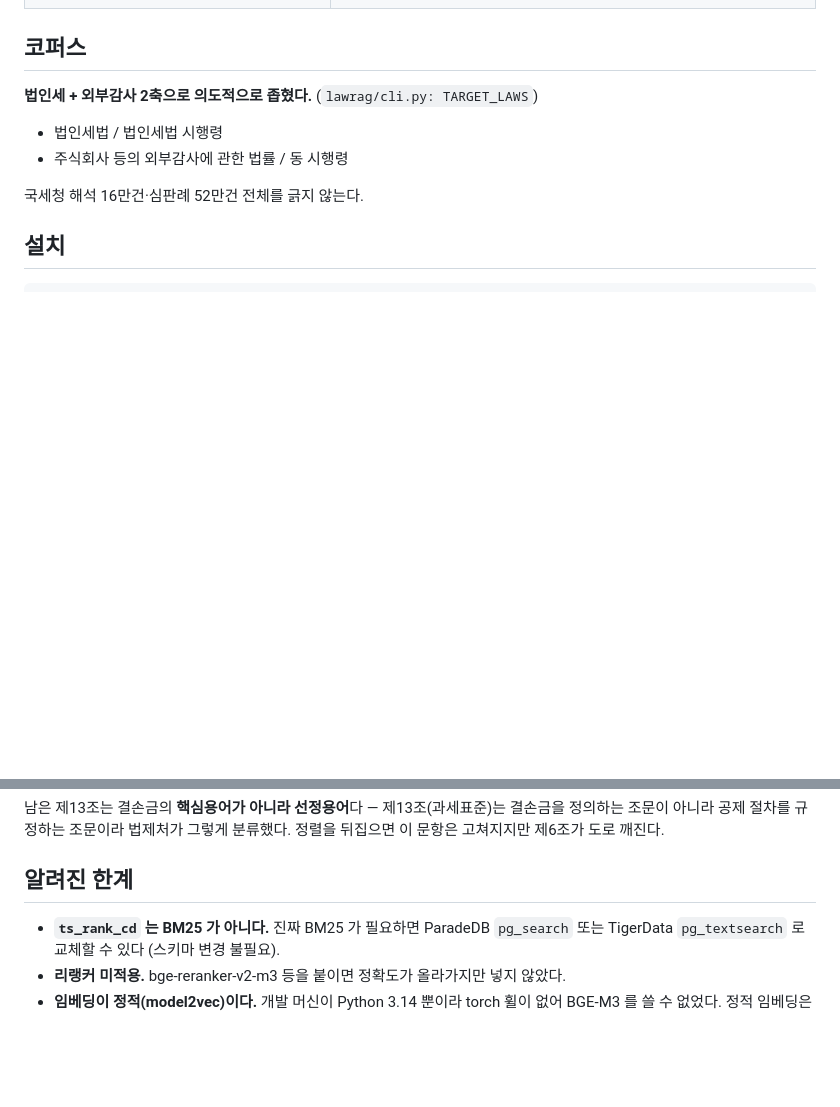
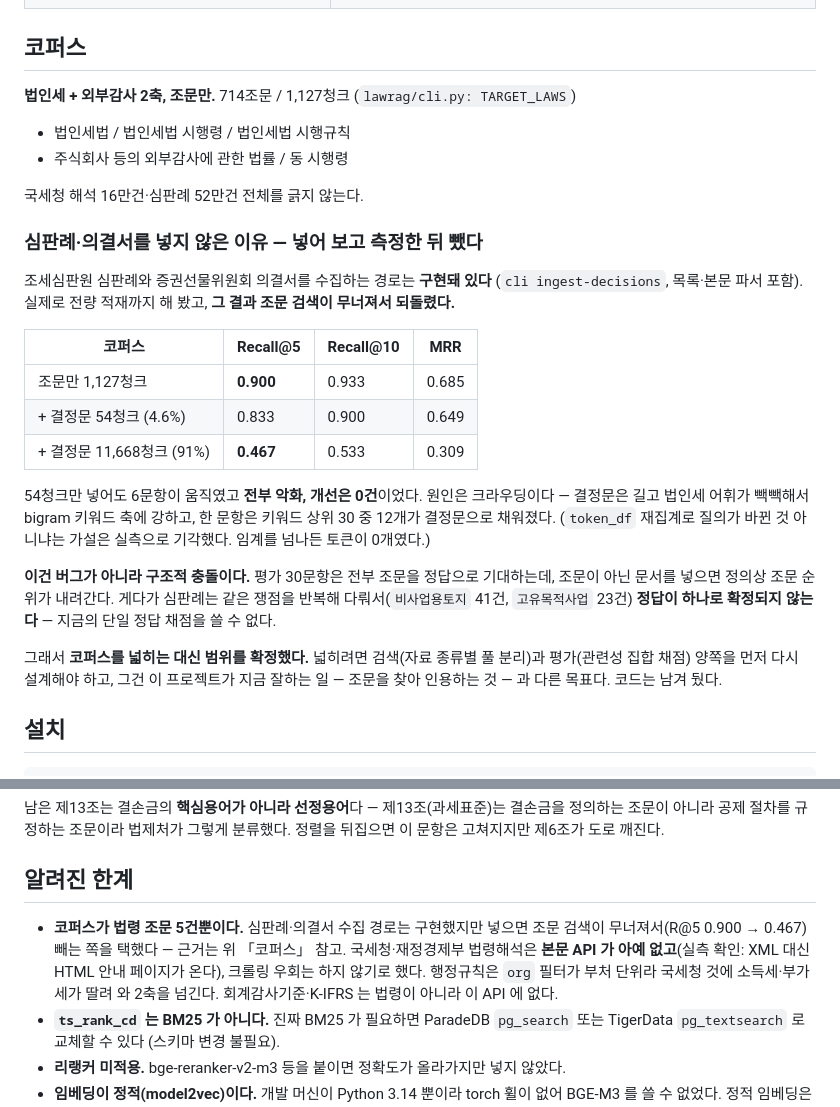
Before and after one commit to blueman777-1/law_project, a Markdown page: README.md, 2 parts joined by grey strips. Drawn GitHub-style; blank space fills up the shorter version.

```diff
--- a/README.md
+++ b/README.md
@@ -54,12 +54,39 @@ $ python -m lawrag.cli check "감사인이 회사의 재무제표를 대신 작
 
 ## 코퍼스
 
-**법인세 + 외부감사 2축으로 의도적으로 좁혔다.** (`lawrag/cli.py: TARGET_LAWS`)
+**법인세 + 외부감사 2축, 조문만.** 714조문 / 1,127청크 (`lawrag/cli.py: TARGET_LAWS`)
 
-- 법인세법 / 법인세법 시행령
+- 법인세법 / 법인세법 시행령 / 법인세법 시행규칙
 - 주식회사 등의 외부감사에 관한 법률 / 동 시행령
 
 국세청 해석 16만건·심판례 52만건 전체를 긁지 않는다.
+
+### 심판례·의결서를 넣지 않은 이유 — 넣어 보고 측정한 뒤 뺐다
+
+조세심판원 심판례와 증권선물위원회 의결서를 수집하는 경로는 **구현돼 있다**
+(`cli ingest-decisions`, 목록·본문 파서 포함). 실제로 전량 적재까지 해 봤고,
+**그 결과 조문 검색이 무너져서 되돌렸다.**
+
+| 코퍼스 | Recall@5 | Recall@10 | MRR |
+|---|---|---|---|
+| 조문만 1,127청크 | **0.900** | 0.933 | 0.685 |
+| + 결정문 54청크 (4.6%) | 0.833 | 0.900 | 0.649 |
+| + 결정문 11,668청크 (91%) | **0.467** | 0.533 | 0.309 |
+
+54청크만 넣어도 6문항이 움직였고 **전부 악화, 개선은 0건**이었다.
+원인은 크라우딩이다 — 결정문은 길고 법인세 어휘가 빽빽해서 bigram 키워드 축에 강하고,
+한 문항은 키워드 상위 30 중 12개가 결정문으로 채워졌다.
+(`token_df` 재집계로 질의가 바뀐 것 아니냐는 가설은 실측으로 기각했다. 임계를 넘나든
+토큰이 0개였다.)
+
+**이건 버그가 아니라 구조적 충돌이다.** 평가 30문항은 전부 조문을 정답으로 기대하는데,
+조문이 아닌 문서를 넣으면 정의상 조문 순위가 내려간다. 게다가 심판례는 같은 쟁점을
+반복해 다뤄서(`비사업용토지` 41건, `고유목적사업` 23건) **정답이 하나로 확정되지 않는다** —
+지금의 단일 정답 채점을 쓸 수 없다.
+
+그래서 **코퍼스를 넓히는 대신 범위를 확정했다.** 넓히려면 검색(자료 종류별 풀 분리)과
+평가(관련성 집합 채점) 양쪽을 먼저 다시 설계해야 하고, 그건 이 프로젝트가 지금 잘하는
+일 — 조문을 찾아 인용하는 것 — 과 다른 목표다. 코드는 남겨 뒀다.
 
 ## 설치
 
@@ -214,6 +241,12 @@ Recall@5 0.900    Recall@10 0.967    MRR 0.679
 
 ## 알려진 한계
 
+- **코퍼스가 법령 조문 5건뿐이다.** 심판례·의결서 수집 경로는 구현했지만 넣으면 조문
+  검색이 무너져서(R@5 0.900 → 0.467) 빼는 쪽을 택했다 — 근거는 위 「코퍼스」 참고.
+  국세청·재정경제부 법령해석은 **본문 API 가 아예 없고**(실측 확인: XML 대신 HTML 안내
+  페이지가 온다), 크롤링 우회는 하지 않기로 했다. 행정규칙은 `org` 필터가 부처 단위라
+  국세청 것에 소득세·부가세가 딸려 와 2축을 넘긴다. 회계감사기준·K-IFRS 는 법령이
+  아니라 이 API 에 없다.
 - **`ts_rank_cd` 는 BM25 가 아니다.** 진짜 BM25 가 필요하면 ParadeDB `pg_search` 또는
   TigerData `pg_textsearch` 로 교체할 수 있다 (스키마 변경 불필요).
 - **리랭커 미적용.** bge-reranker-v2-m3 등을 붙이면 정확도가 올라가지만 넣지 않았다.
```
Also changed, not shown: docs/STATE.md (+60 -17 lines).
